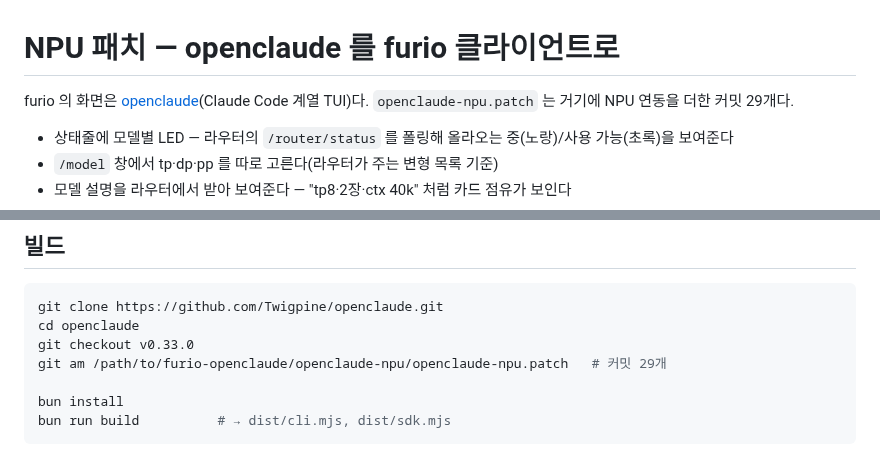
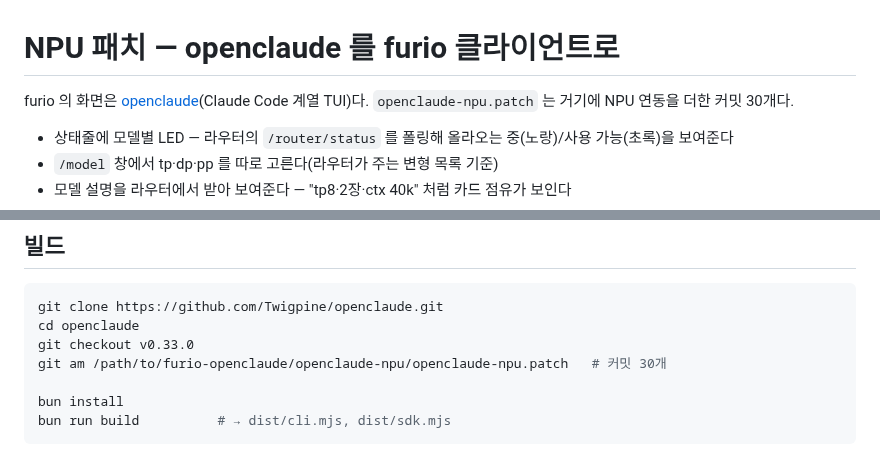
Before and after one commit to SOTA-PNU/furio-openclaude, a Markdown page: openclaude-npu/README.md, 2 parts joined by grey strips. Rendered like a GitHub page.

Commit message:
설문: 기본값을 미리 고른 답(초록)으로 그리지 않는다 — 패치 30개, 그림 갱신
2~9번 문항의 기본값이 이미 고른 답처럼 초록색 ✔ 로 보이던 것을, 커서 시작 위치로만
쓰도록 고쳤다(포크 5f736753). furio-survey.png 를 새 화면으로 다시 찍었다.

Claude-Session: https://claude.ai/code/session_01Awg9EDmFe6qrrwt2T4HiDJ

```diff
--- a/openclaude-npu/README.md
+++ b/openclaude-npu/README.md
@@ -1,7 +1,7 @@
 # NPU 패치 — openclaude 를 furio 클라이언트로
 
 furio 의 화면은 [openclaude](https://github.com/Twigpine/openclaude)(Claude Code 계열 TUI)다.
-`openclaude-npu.patch` 는 거기에 NPU 연동을 더한 커밋 29개다.
+`openclaude-npu.patch` 는 거기에 NPU 연동을 더한 커밋 30개다.
 
 - 상태줄에 모델별 LED — 라우터의 `/router/status` 를 폴링해 올라오는 중(노랑)/사용 가능(초록)을 보여준다
 - `/model` 창에서 tp·dp·pp 를 따로 고른다(라우터가 주는 변형 목록 기준)
@@ -47,7 +47,7 @@ furio 의 화면은 [openclaude](https://github.com/Twigpine/openclaude)(Claude
 git clone https://github.com/Twigpine/openclaude.git
 cd openclaude
 git checkout v0.33.0
-git am /path/to/furio-openclaude/openclaude-npu/openclaude-npu.patch   # 커밋 29개
+git am /path/to/furio-openclaude/openclaude-npu/openclaude-npu.patch   # 커밋 30개
 
 bun install
 bun run build          # → dist/cli.mjs, dist/sdk.mjs
```
Also changed, not shown: README.md (+1 -1 lines), furio-survey.png, 1 other file.
